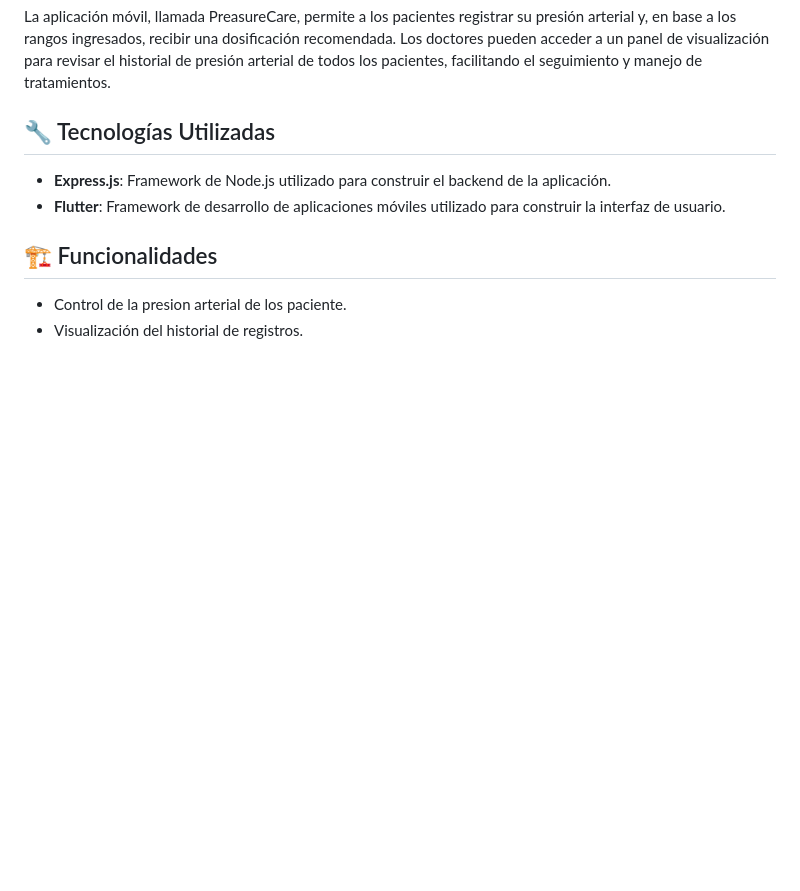
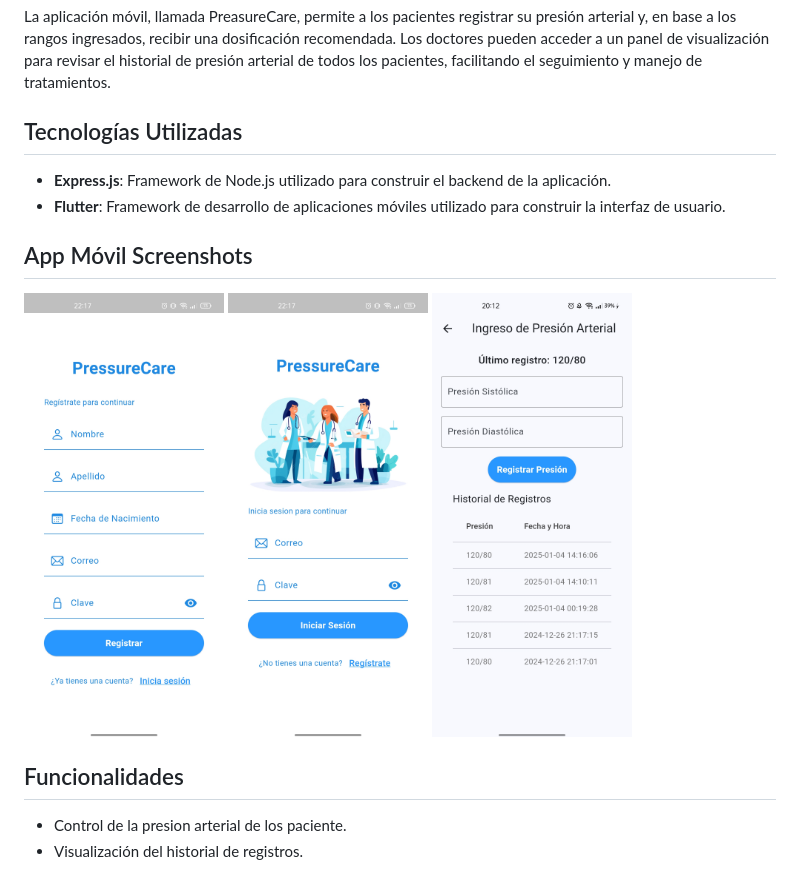
Before and after one commit to JhandryChimbo/PreasureCare, a Markdown page: README.md, the part around the change. Rendered like a GitHub page; pictures changed too: images/HomeView.jpg (added), images/LoginView.jpg (added), images/RegisterView.jpg (added); blank space fills up the shorter version.

```diff
--- a/README.md
+++ b/README.md
@@ -2,12 +2,20 @@
 
 La aplicación móvil, llamada PreasureCare, permite a los pacientes registrar su presión arterial y, en base a los rangos ingresados, recibir una dosificación recomendada. Los doctores pueden acceder a un panel de visualización para revisar el historial de presión arterial de todos los pacientes, facilitando el seguimiento y manejo de tratamientos.
 
-## 🔧 Tecnologías Utilizadas
+## Tecnologías Utilizadas
 
 - **Express.js**: Framework de Node.js utilizado para construir el backend de la aplicación.
 - **Flutter**: Framework de desarrollo de aplicaciones móviles utilizado para construir la interfaz de usuario.
 
-## 🏗 Funcionalidades
+## App Móvil Screenshots
+
+<p  float="left">
+  <img src="images/LoginView.jpg" width="200"/>
+  <img src="images/RegisterView.jpg" width="200"/>
+  <img src="images/HomeView.jpg" width="200"/>
+</p>
+
+## Funcionalidades
 
 - Control de la presion arterial de los paciente.
 - Visualización del historial de registros.
```
